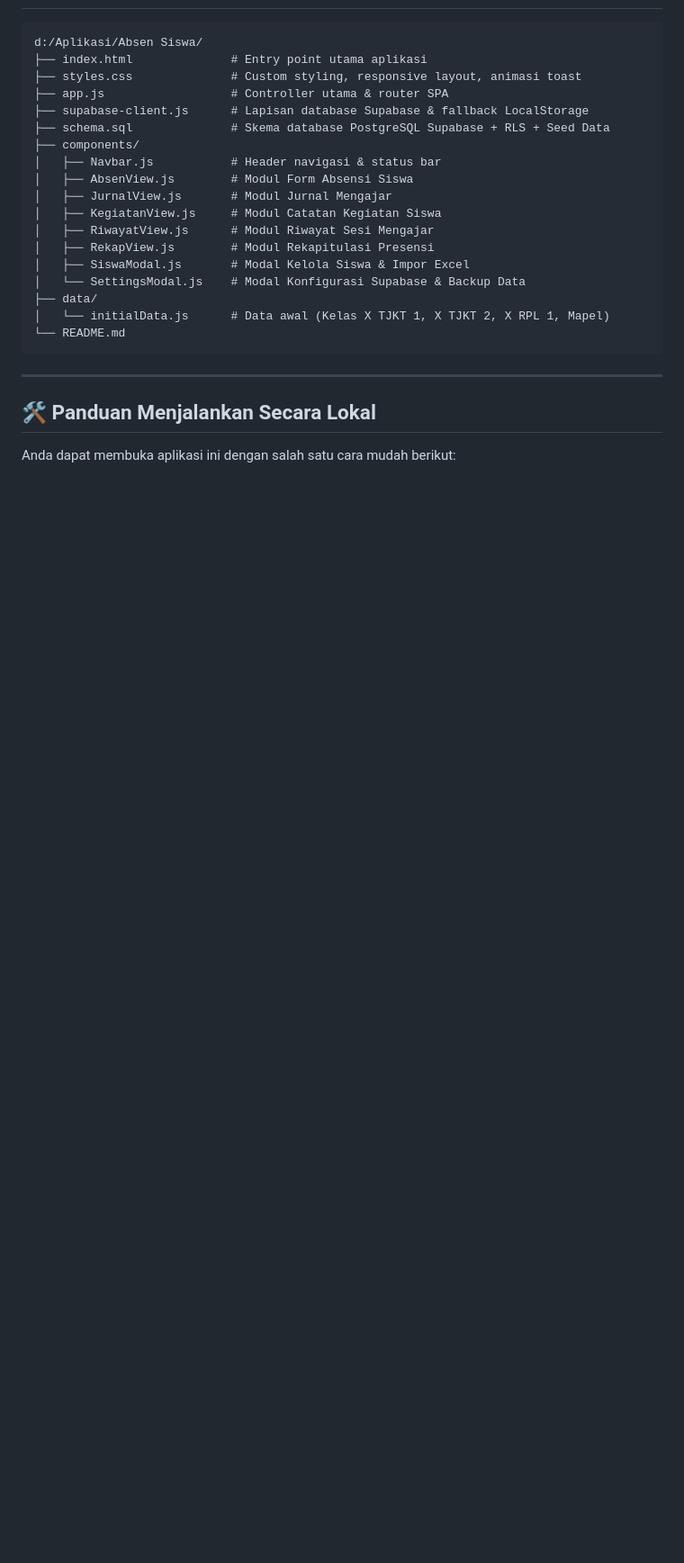
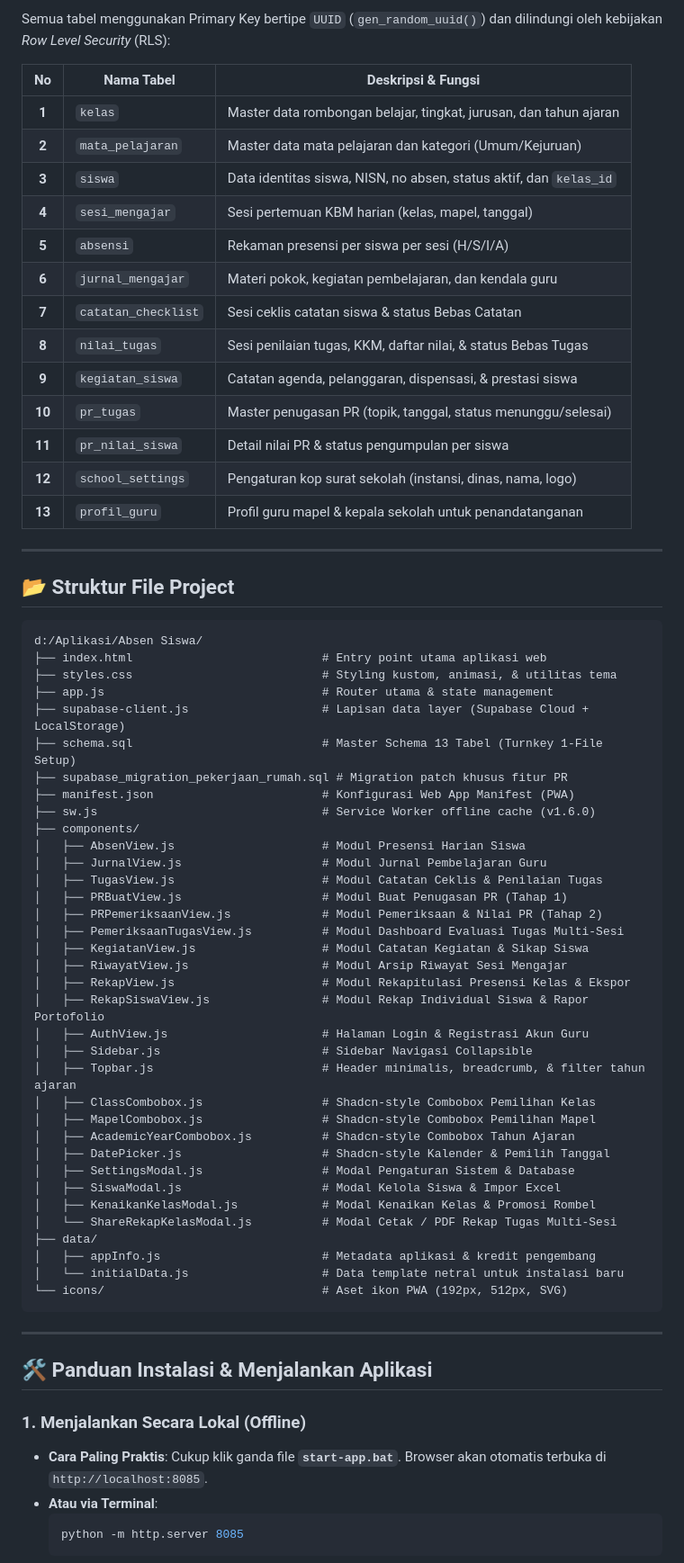
Before and after one commit to mamarq/Absen-Siswa, a Markdown page: README.md, the part around one of its changes. Shown at 90% size. Drawn GitHub-style; blank space fills up the shorter version.

````diff
--- a/README.md
+++ b/README.md
@@ -62,28 +72,72 @@ Aplikasi web modern, responsif (mobile-first), dan cepat untuk mencatat absensi
 
-```
+Semua tabel menggunakan Primary Key bertipe `UUID` (`gen_random_uuid()`) dan dilindungi oleh kebijakan *Row Level Security* (RLS):
+
+| No | Nama Tabel | Deskripsi & Fungsi |
+|:--:|---|---|
+| **1** | `kelas` | Master data rombongan belajar, tingkat, jurusan, dan tahun ajaran |
+| **2** | `mata_pelajaran` | Master data mata pelajaran dan kategori (Umum/Kejuruan) |
+| **3** | `siswa` | Data identitas siswa, NISN, no absen, status aktif, dan `kelas_id` |
+| **4** | `sesi_mengajar` | Sesi pertemuan KBM harian (kelas, mapel, tanggal) |
+| **5** | `absensi` | Rekaman presensi per siswa per sesi (H/S/I/A) |
+| **6** | `jurnal_mengajar` | Materi pokok, kegiatan pembelajaran, dan kendala guru |
+| **7** | `catatan_checklist`| Sesi ceklis catatan siswa & status Bebas Catatan |
+| **8** | `nilai_tugas` | Sesi penilaian tugas, KKM, daftar nilai, & status Bebas Tugas |
+| **9** | `kegiatan_siswa` | Catatan agenda, pelanggaran, dispensasi, & prestasi siswa |
+| **10**| `pr_tugas` | Master penugasan PR (topik, tanggal, status menunggu/selesai) |
+| **11**| `pr_nilai_siswa` | Detail nilai PR & status pengumpulan per siswa |
+| **12**| `school_settings` | Pengaturan kop surat sekolah (instansi, dinas, nama, logo) |
+| **13**| `profil_guru` | Profil guru mapel & kepala sekolah untuk penandatanganan |
+
+---
+
+## 📂 Struktur File Project
+
+```text
 d:/Aplikasi/Absen Siswa/
-├── index.html              # Entry point utama aplikasi
-├── styles.css              # Custom styling, responsive layout, animasi toast
-├── app.js                  # Controller utama & router SPA
-├── supabase-client.js      # Lapisan database Supabase & fallback LocalStorage
-├── schema.sql              # Skema database PostgreSQL Supabase + RLS + Seed Data
+├── index.html                           # Entry point utama aplikasi web
+├── styles.css                           # Styling kustom, animasi, & utilitas tema
+├── app.js                               # Router utama & state management
+├── supabase-client.js                   # Lapisan data layer (Supabase Cloud + LocalStorage)
+├── schema.sql                           # Master Schema 13 Tabel (Turnkey 1-File Setup)
+├── supabase_migration_pekerjaan_rumah.sql # Migration patch khusus fitur PR
+├── manifest.json                        # Konfigurasi Web App Manifest (PWA)
+├── sw.js                                # Service Worker offline cache (v1.6.0)
 ├── components/
-│   ├── Navbar.js           # Header navigasi & status bar
-│   ├── AbsenView.js        # Modul Form Absensi Siswa
-│   ├── JurnalView.js       # Modul Jurnal Mengajar
-│   ├── KegiatanView.js     # Modul Catatan Kegiatan Siswa
-│   ├── RiwayatView.js      # Modul Riwayat Sesi Mengajar
-│   ├── RekapView.js        # Modul Rekapitulasi Presensi
-│   ├── SiswaModal.js       # Modal Kelola Siswa & Impor Excel
-│   └── SettingsModal.js    # Modal Konfigurasi Supabase & Backup Data
+│   ├── AbsenView.js                     # Modul Presensi Harian Siswa
+│   ├── JurnalView.js                    # Modul Jurnal Pembelajaran Guru
+│   ├── TugasView.js                     # Modul Catatan Ceklis & Penilaian Tugas
+│   ├── PRBuatView.js                    # Modul Buat Penugasan PR (Tahap 1)
+│   ├── PRPemeriksaanView.js             # Modul Pemeriksaan & Nilai PR (Tahap 2)
+│   ├── PemeriksaanTugasView.js          # Modul Dashboard Evaluasi Tugas Multi-Sesi
+│   ├── KegiatanView.js                  # Modul Catatan Kegiatan & Sikap Siswa
+│   ├── RiwayatView.js                   # Modul Arsip Riwayat Sesi Mengajar
+│   ├── RekapView.js                     # Modul Rekapitulasi Presensi Kelas & Ekspor
+│   ├── RekapSiswaView.js                # Modul Rekap Individual Siswa & Rapor Portofolio
+│   ├── AuthView.js                      # Halaman Login & Registrasi Akun Guru
+│   ├── Sidebar.js                       # Sidebar Navigasi Collapsible
+│   ├── Topbar.js                        # Header minimalis, breadcrumb, & filter tahun ajaran
+│   ├── ClassCombobox.js                 # Shadcn-style Combobox Pemilihan Kelas
+│   ├── MapelCombobox.js                 # Shadcn-style Combobox Pemilihan Mapel
+│   ├── AcademicYearCombobox.js          # Shadcn-style Combobox Tahun Ajaran
+│   ├── DatePicker.js                    # Shadcn-style Kalender & Pemilih Tanggal
+│   ├── SettingsModal.js                 # Modal Pengaturan Sistem & Database
+│   ├── SiswaModal.js                    # Modal Kelola Siswa & Impor Excel
+│   ├── KenaikanKelasModal.js            # Modal Kenaikan Kelas & Promosi Rombel
+│   └── ShareRekapKelasModal.js          # Modal Cetak / PDF Rekap Tugas Multi-Sesi
 ├── data/
-│   └── initialData.js      # Data awal (Kelas X TJKT 1, X TJKT 2, X RPL 1, Mapel)
-└── README.md
+│   ├── appInfo.js                       # Metadata aplikasi & kredit pengembang
+│   └── initialData.js                   # Data template netral untuk instalasi baru
+└── icons/                               # Aset ikon PWA (192px, 512px, SVG)
 ```
 
 ---
 
-## 🛠️ Panduan Menjalankan Secara Lokal
+## 🛠️ Panduan Instalasi & Menjalankan Aplikasi
 
-Anda dapat membuka aplikasi ini dengan salah satu cara mudah berikut:
+### 1. Menjalankan Secara Lokal (Offline)
+* **Cara Paling Praktis**: Cukup klik ganda file **`start-app.bat`**. Browser akan otomatis terbuka di `http://localhost:8085`.
+* **Atau via Terminal**:
+  ```bash
+  python -m http.server 8085
+  ```
 
````
Also changed, not shown: other parts of README.md (+83 -79 lines), FITUR.md (+25 -6 lines).
